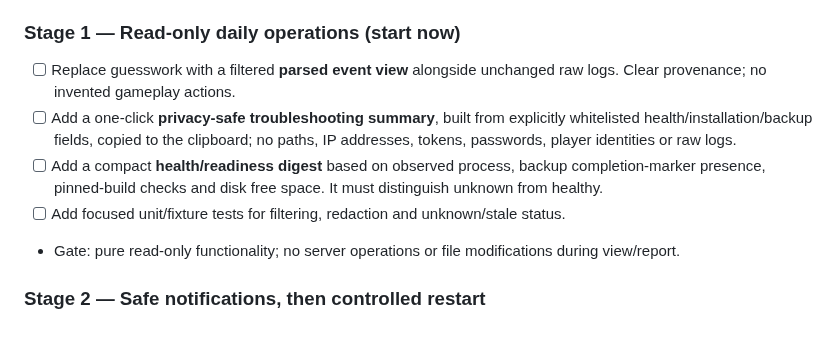
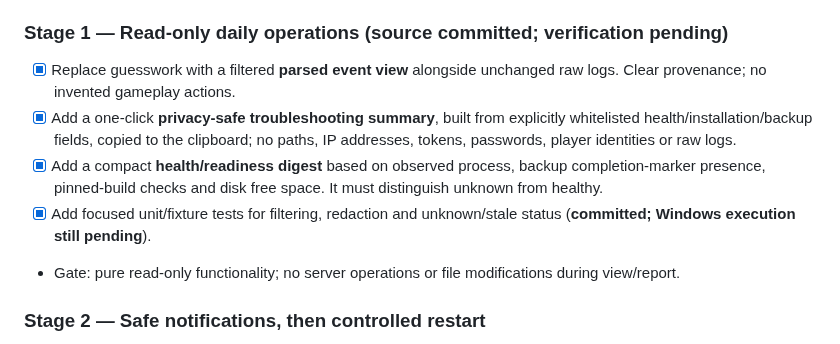
Before and after one commit to Systemkill90/XHL-Enshrouded-Launcher, a Markdown page: docs/SHROUDFORGE-QOL-STAGED-PLAN.md, the part around the change. Drawn GitHub-style.

Commit message:
docs(qol): mark implemented stage-one source separately from unverified Windows test execution

```diff
--- a/docs/SHROUDFORGE-QOL-STAGED-PLAN.md
+++ b/docs/SHROUDFORGE-QOL-STAGED-PLAN.md
@@ -17,11 +17,11 @@ Date: 2026-10-17
 - [ ] Verify that a disposable Windows preview compiles and tests successfully.
 - [ ] Record exact last-known-good desktop binary/package and hashes **when host access is explicitly granted**; not obtainable through this GitHub-only pass.
 
-### Stage 1 — Read-only daily operations (start now)
-- [ ] Replace guesswork with a filtered **parsed event view** alongside unchanged raw logs. Clear provenance; no invented gameplay actions.
-- [ ] Add a one-click **privacy-safe troubleshooting summary**, built from explicitly whitelisted health/installation/backup fields, copied to the clipboard; no paths, IP addresses, tokens, passwords, player identities or raw logs.
-- [ ] Add a compact **health/readiness digest** based on observed process, backup completion-marker presence, pinned-build checks and disk free space. It must distinguish unknown from healthy.
-- [ ] Add focused unit/fixture tests for filtering, redaction and unknown/stale status.
+### Stage 1 — Read-only daily operations (source committed; verification pending)
+- [x] Replace guesswork with a filtered **parsed event view** alongside unchanged raw logs. Clear provenance; no invented gameplay actions.
+- [x] Add a one-click **privacy-safe troubleshooting summary**, built from explicitly whitelisted health/installation/backup fields, copied to the clipboard; no paths, IP addresses, tokens, passwords, player identities or raw logs.
+- [x] Add a compact **health/readiness digest** based on observed process, backup completion-marker presence, pinned-build checks and disk free space. It must distinguish unknown from healthy.
+- [x] Add focused unit/fixture tests for filtering, redaction and unknown/stale status (**committed; Windows execution still pending**).
 - Gate: pure read-only functionality; no server operations or file modifications during view/report.
 
 ### Stage 2 — Safe notifications, then controlled restart
```
